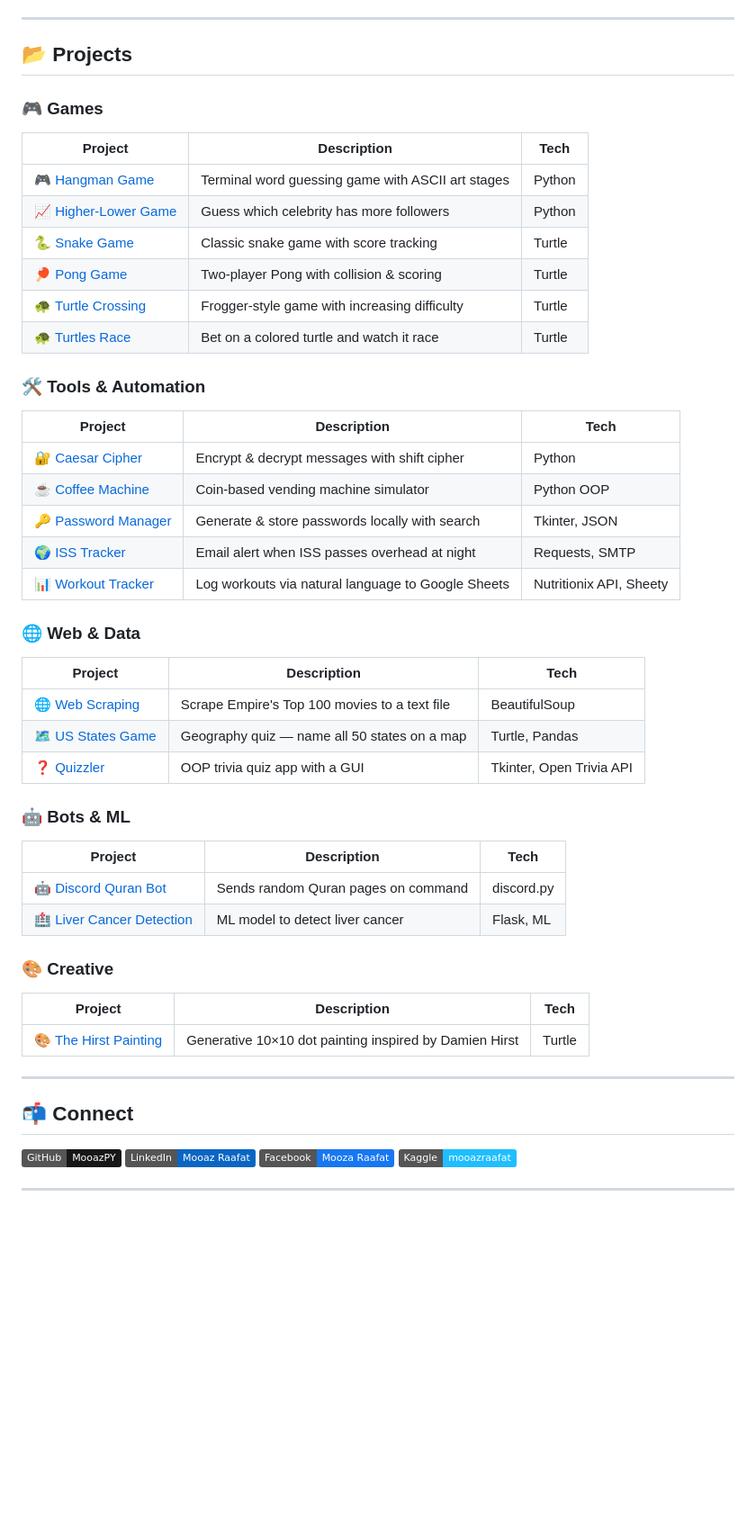
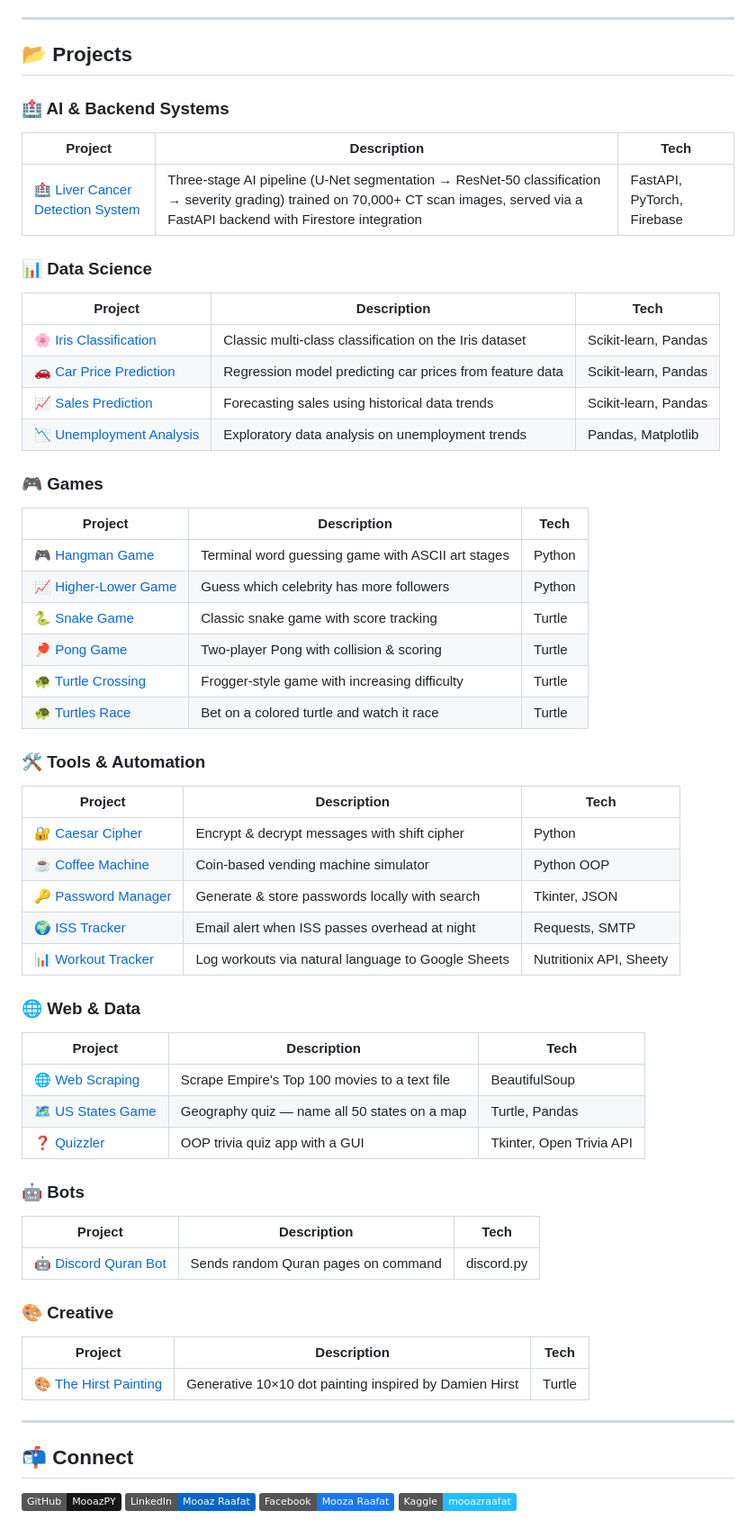
Before and after one commit to MooazPY/Pythonprojects, a Markdown page: README.md, the part around one of its changes. Shown at 90% size. GitHub-like rendering; badges without logos; blank space fills up the shorter version.

```diff
--- a/README.md
+++ b/README.md
@@ -39,7 +65,23 @@ CS Student & Python Developer who loves turning ideas into working projects —
 
 ## 📂 Projects
 
+### 🏥 AI & Backend Systems
+
+| Project | Description | Tech |
+|---|---|---|
+| 🏥 [Liver Cancer Detection System](./LiverCancerDetectionSystem) | Three-stage AI pipeline (U-Net segmentation → ResNet-50 classification → severity grading) trained on 70,000+ CT scan images, served via a FastAPI backend with Firestore integration | FastAPI, PyTorch, Firebase |
+
+### 📊 Data Science
+
+| Project | Description | Tech |
+|---|---|---|
+| 🌸 [Iris Classification](./Iris_Classification) | Classic multi-class classification on the Iris dataset | Scikit-learn, Pandas |
+| 🚗 [Car Price Prediction](./Car_Price_Prediction) | Regression model predicting car prices from feature data | Scikit-learn, Pandas |
+| 📈 [Sales Prediction](./Sales_Prediction) | Forecasting sales using historical data trends | Scikit-learn, Pandas |
+| 📉 [Unemployment Analysis](./Unemployment_Analysis) | Exploratory data analysis on unemployment trends | Pandas, Matplotlib |
+
 ### 🎮 Games
+
 | Project | Description | Tech |
 |---|---|---|
 | 🎮 [Hangman Game](./Hangman_Game) | Terminal word guessing game with ASCII art stages | Python |
@@ -50,6 +92,7 @@ CS Student & Python Developer who loves turning ideas into working projects —
 | 🐢 [Turtles Race](./Turtles_Race.py) | Bet on a colored turtle and watch it race | Turtle |
 
 ### 🛠️ Tools & Automation
+
 | Project | Description | Tech |
 |---|---|---|
 | 🔐 [Caesar Cipher](./Caesar_Cipher) | Encrypt & decrypt messages with shift cipher | Python |
@@ -59,19 +102,21 @@ CS Student & Python Developer who loves turning ideas into working projects —
 | 📊 [Workout Tracker](./Workout_Tracking) | Log workouts via natural language to Google Sheets | Nutritionix API, Sheety |
 
 ### 🌐 Web & Data
+
 | Project | Description | Tech |
 |---|---|---|
 | 🌐 [Web Scraping](./WebScraping) | Scrape Empire's Top 100 movies to a text file | BeautifulSoup |
 | 🗺️ [US States Game](./US_states) | Geography quiz — name all 50 states on a map | Turtle, Pandas |
 | ❓ [Quizzler](./Quizzler) | OOP trivia quiz app with a GUI | Tkinter, Open Trivia API |
 
-### 🤖 Bots & ML
+### 🤖 Bots
+
 | Project | Description | Tech |
 |---|---|---|
 | 🤖 [Discord Quran Bot](./Discord_Quran_Bot) | Sends random Quran pages on command | discord.py |
-| 🏥 [Liver Cancer Detection](./LiverCancerDetectionSystem) | ML model to detect liver cancer | Flask, ML |
 
 ### 🎨 Creative
+
 | Project | Description | Tech |
 |---|---|---|
 | 🎨 [The Hirst Painting](./The_Hirst_Painting.py) | Generative 10×10 dot painting inspired by Damien Hirst | Turtle |
@@ -84,5 +129,3 @@ CS Student & Python Developer who loves turning ideas into working projects —
 [![LinkedIn](https://img.shields.io/badge/LinkedIn-Mooaz%20Raafat-0A66C2?style=flat&logo=linkedin&logoColor=white)](https://www.linkedin.com/in/mooazraafat/)
 [![Facebook](https://img.shields.io/badge/Facebook-Mooza%20Raafat-1877F2?style=flat&logo=facebook&logoColor=white)](https://www.facebook.com/mooza.raafat)
 [![Kaggle](https://img.shields.io/badge/Kaggle-mooazraafat-20BEFF?style=flat&logo=kaggle&logoColor=white)](https://www.kaggle.com/mooazraafat)
-
----
```
Also changed, not shown: other parts of README.md (+34 -8 lines).
